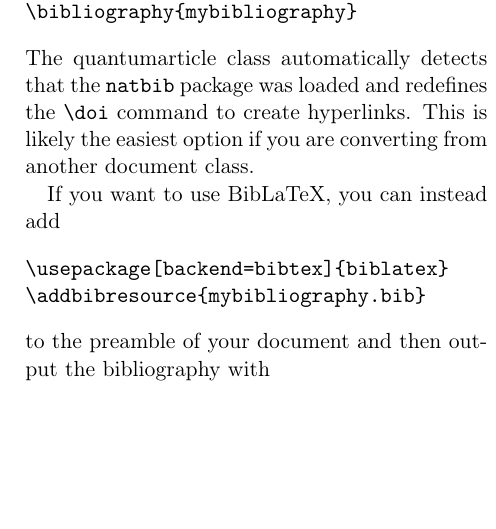
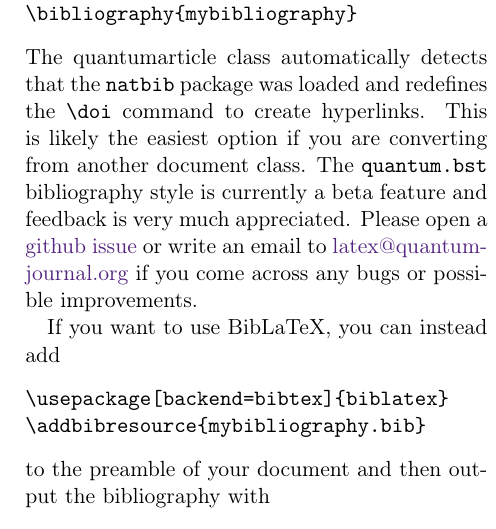
Before and after one commit to quantum-journal/quantum-journal, a LaTeX document (quantum-template.tex): part of one column of page 3 of 5, cut so that both start at the same text, the shorter picture padded with empty space. Compiled offline with pdfLaTeX.

Commit message:
beta commentray

```diff
--- a/quantum-template.tex
+++ b/quantum-template.tex
@@ -152,6 +152,7 @@
 \end{verbatim}
 The quantumarticle class automatically detects that the \texttt{natbib} package was loaded and redefines the \texttt{\textbackslash{}doi} command to create hyperlinks.
 This is likely the easiest option if you are converting from another document class.
+The \texttt{quantum.bst} bibliography style is currently a beta feature and feedback is very much appreciated. Please open a \href{https://github.com/quantum-journal/quantum-journal/issues}{github issue} or write an email to \href{mailto:latex@quantum-journal.org}{latex@quantum-journal.org} if you come across any bugs or possible improvements.
 
 If you want to use BibLaTeX, you can instead add
 \begin{verbatim}
```
Also changed, not shown: README.md.
